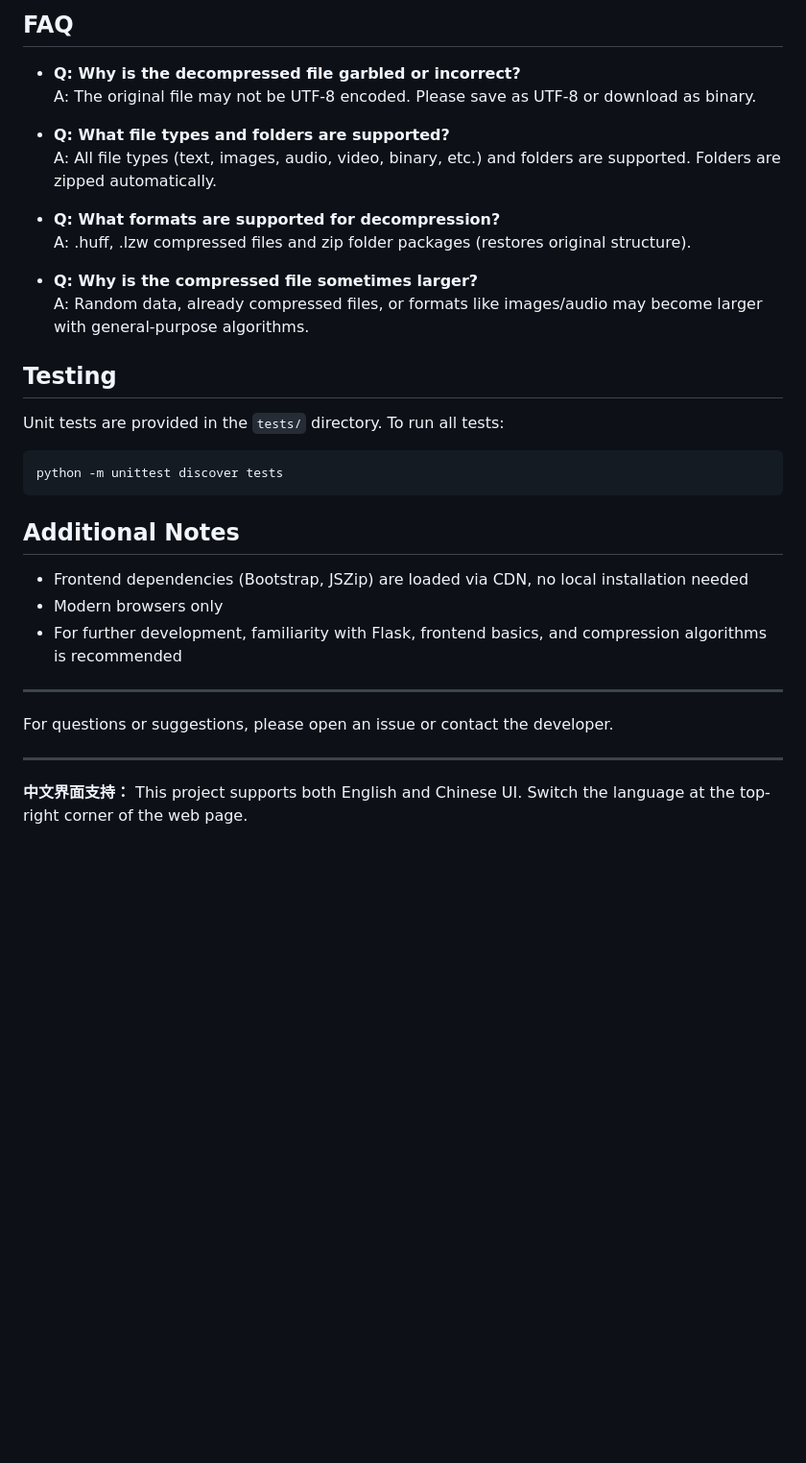
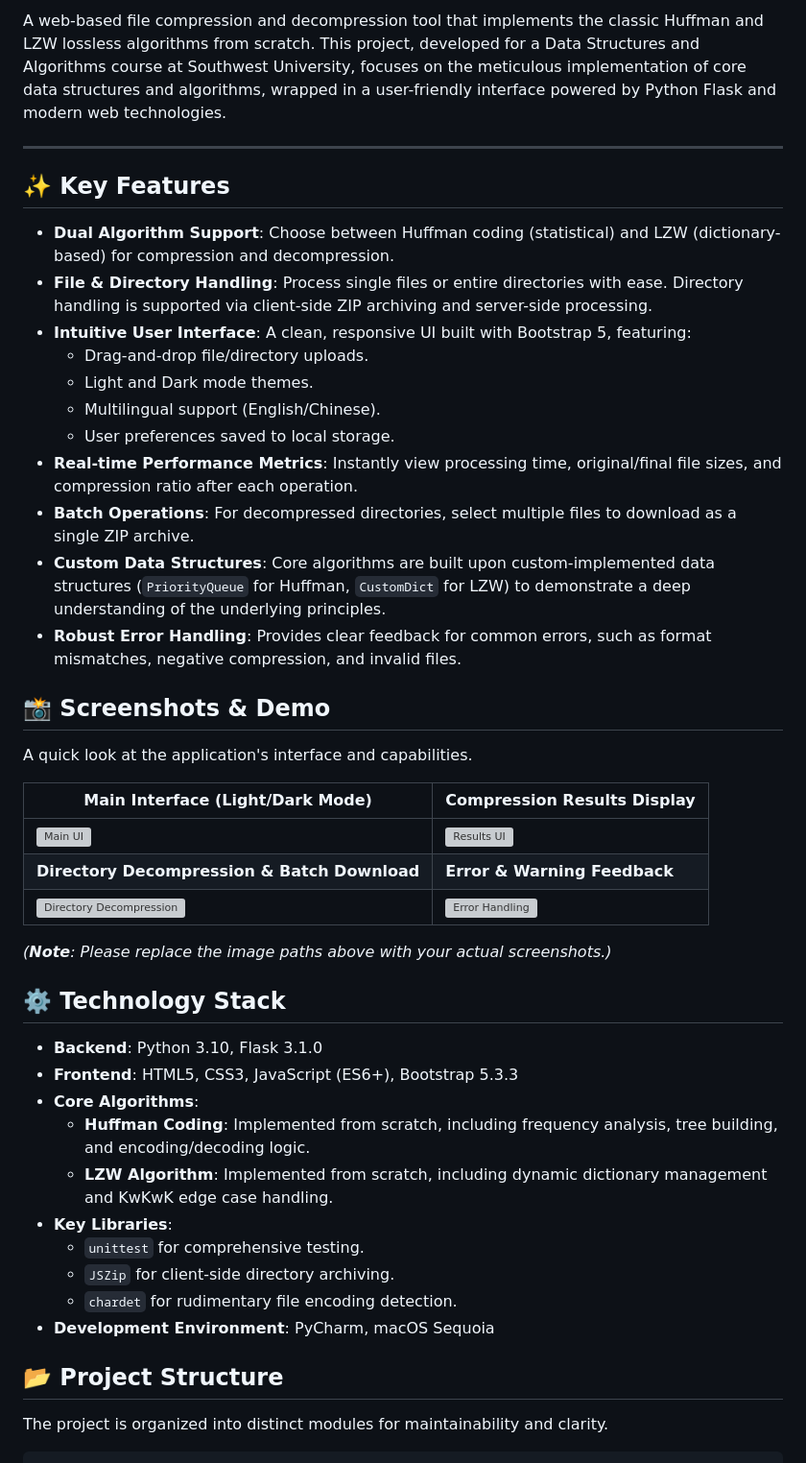
Before and after one commit to DokiforU/Huff_LZW_compress, a Markdown page: README.md, the part around one of its changes. Shown at 96% size. Drawn GitHub-style; blank space fills up the shorter version; grey boxes are pictures that could not be loaded.

````diff
--- a/README.md
+++ b/README.md
@@ -69,35 +9,47 @@ pip install -r requirements.txt
-## FAQ
-
-- **Q: Why is the decompressed file garbled or incorrect?**
-  A: The original file may not be UTF-8 encoded. Please save as UTF-8 or download as binary.
-
-- **Q: What file types and folders are supported?**
-  A: All file types (text, images, audio, video, binary, etc.) and folders are supported. Folders are zipped automatically.
-
-- **Q: What formats are supported for decompression?**
-  A: .huff, .lzw compressed files and zip folder packages (restores original structure).
-
-- **Q: Why is the compressed file sometimes larger?**
-  A: Random data, already compressed files, or formats like images/audio may become larger with general-purpose algorithms.
-
-## Testing
-
-Unit tests are provided in the `tests/` directory. To run all tests:
-```bash
-python -m unittest discover tests
-```
-
-## Additional Notes
-
-- Frontend dependencies (Bootstrap, JSZip) are loaded via CDN, no local installation needed
-- Modern browsers only
-- For further development, familiarity with Flask, frontend basics, and compression algorithms is recommended
+A web-based file compression and decompression tool that implements the classic Huffman and LZW lossless algorithms from scratch. This project, developed for a Data Structures and Algorithms course at Southwest University, focuses on the meticulous implementation of core data structures and algorithms, wrapped in a user-friendly interface powered by Python Flask and modern web technologies.
 
 ---
 
-For questions or suggestions, please open an issue or contact the developer.
+## ✨ Key Features
 
----
+-   **Dual Algorithm Support**: Choose between Huffman coding (statistical) and LZW (dictionary-based) for compression and decompression.
+-   **File & Directory Handling**: Process single files or entire directories with ease. Directory handling is supported via client-side ZIP archiving and server-side processing.
+-   **Intuitive User Interface**: A clean, responsive UI built with Bootstrap 5, featuring:
+    -   Drag-and-drop file/directory uploads.
+    -   Light and Dark mode themes.
+    -   Multilingual support (English/Chinese).
+    -   User preferences saved to local storage.
+-   **Real-time Performance Metrics**: Instantly view processing time, original/final file sizes, and compression ratio after each operation.
+-   **Batch Operations**: For decompressed directories, select multiple files to download as a single ZIP archive.
+-   **Custom Data Structures**: Core algorithms are built upon custom-implemented data structures (`PriorityQueue` for Huffman, `CustomDict` for LZW) to demonstrate a deep understanding of the underlying principles.
+-   **Robust Error Handling**: Provides clear feedback for common errors, such as format mismatches, negative compression, and invalid files.
 
-**中文界面支持：**
-This project supports both English and Chinese UI. Switch the language at the top-right corner of the web page.
+## 📸 Screenshots & Demo
+
+A quick look at the application's interface and capabilities.
+
+| Main Interface (Light/Dark Mode)                                | Compression Results Display                                 |
+| --------------------------------------------------------------- | ----------------------------------------------------------- |
+| ![Main UI](docs/images/main-ui.png)                             | ![Results UI](docs/images/results-ui.png)                   |
+| **Directory Decompression & Batch Download** | **Error & Warning Feedback** |
+| ![Directory Decompression](docs/images/directory-download.png) | ![Error Handling](docs/images/error-handling.png)         |
+
+*(**Note**: Please replace the image paths above with your actual screenshots.)*
+
+## ⚙️ Technology Stack
+
+-   **Backend**: Python 3.10, Flask 3.1.0
+-   **Frontend**: HTML5, CSS3, JavaScript (ES6+), Bootstrap 5.3.3
+-   **Core Algorithms**:
+    -   **Huffman Coding**: Implemented from scratch, including frequency analysis, tree building, and encoding/decoding logic.
+    -   **LZW Algorithm**: Implemented from scratch, including dynamic dictionary management and KwKwK edge case handling.
+-   **Key Libraries**:
+    -   `unittest` for comprehensive testing.
+    -   `JSZip` for client-side directory archiving.
+    -   `chardet` for rudimentary file encoding detection.
+-   **Development Environment**: PyCharm, macOS Sequoia
+
+## 📂 Project Structure
+
+The project is organized into distinct modules for maintainability and clarity.
+
````
Also changed, not shown: other parts of README.md (+119 -66 lines).
